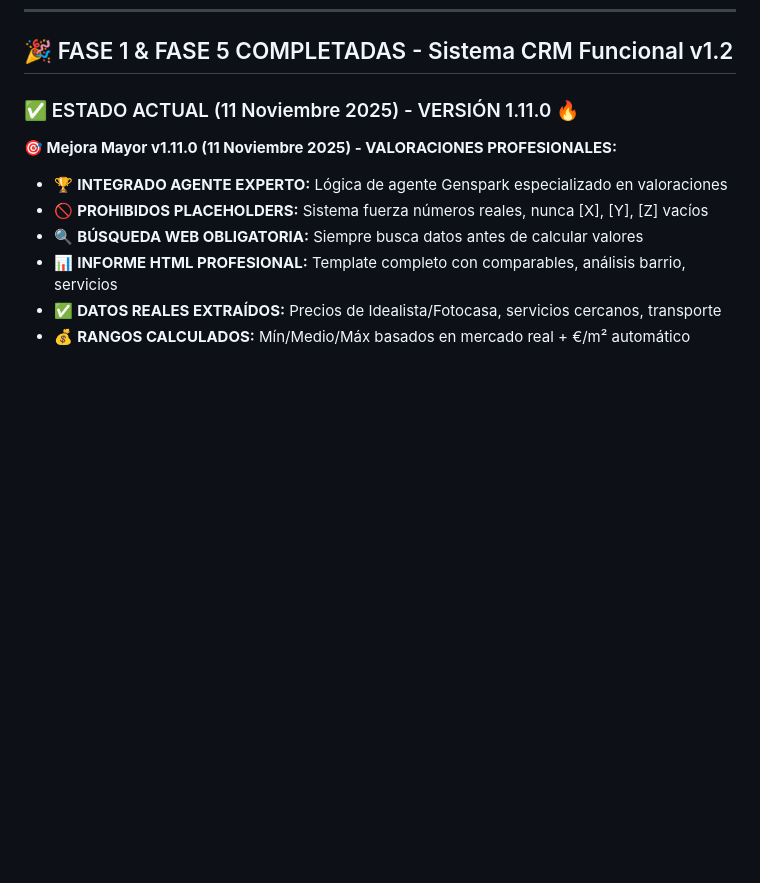
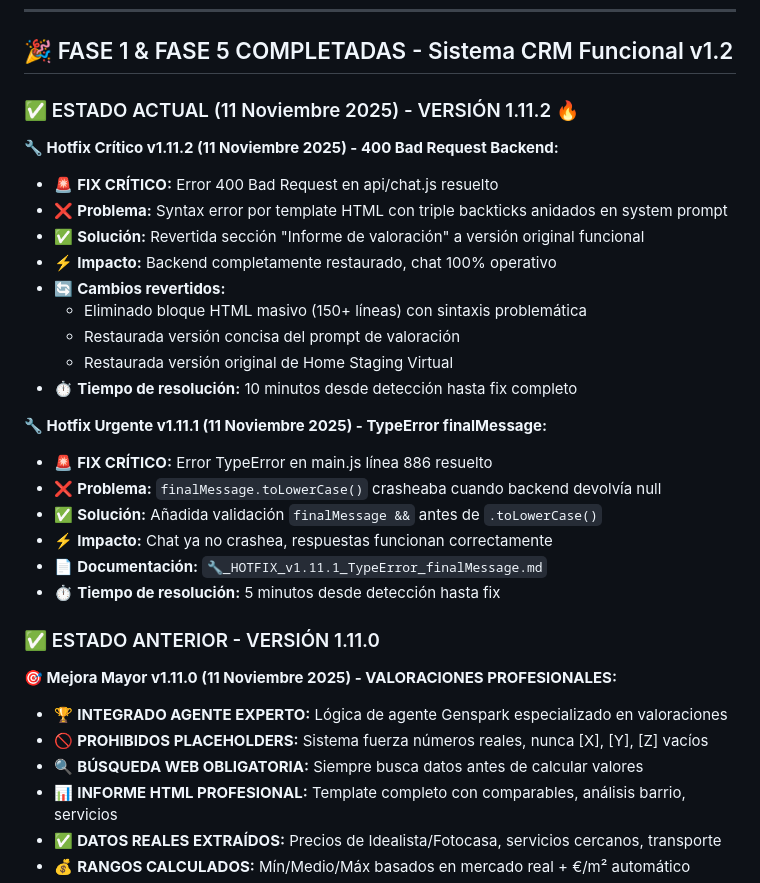
Before and after one commit to Samuelwoody/domus-ia, a Markdown page: README.md, the part around the change. Drawn GitHub-style; blank space fills up the shorter version.

```diff
--- a/README.md
+++ b/README.md
@@ -8,7 +8,28 @@
 
 ## 🎉 FASE 1 & FASE 5 COMPLETADAS - Sistema CRM Funcional v1.2
 
-### ✅ ESTADO ACTUAL (11 Noviembre 2025) - VERSIÓN 1.11.0 🔥
+### ✅ ESTADO ACTUAL (11 Noviembre 2025) - VERSIÓN 1.11.2 🔥
+
+**🔧 Hotfix Crítico v1.11.2 (11 Noviembre 2025) - 400 Bad Request Backend:**
+- 🚨 **FIX CRÍTICO:** Error 400 Bad Request en api/chat.js resuelto
+- ❌ **Problema:** Syntax error por template HTML con triple backticks anidados en system prompt
+- ✅ **Solución:** Revertida sección "Informe de valoración" a versión original funcional
+- ⚡ **Impacto:** Backend completamente restaurado, chat 100% operativo
+- 🔄 **Cambios revertidos:**
+  - Eliminado bloque HTML masivo (150+ líneas) con sintaxis problemática
+  - Restaurada versión concisa del prompt de valoración
+  - Restaurada versión original de Home Staging Virtual
+- ⏱️ **Tiempo de resolución:** 10 minutos desde detección hasta fix completo
+
+**🔧 Hotfix Urgente v1.11.1 (11 Noviembre 2025) - TypeError finalMessage:**
+- 🚨 **FIX CRÍTICO:** Error TypeError en main.js línea 886 resuelto
+- ❌ **Problema:** `finalMessage.toLowerCase()` crasheaba cuando backend devolvía null
+- ✅ **Solución:** Añadida validación `finalMessage &&` antes de `.toLowerCase()`
+- ⚡ **Impacto:** Chat ya no crashea, respuestas funcionan correctamente
+- 📄 **Documentación:** `🔧_HOTFIX_v1.11.1_TypeError_finalMessage.md`
+- ⏱️ **Tiempo de resolución:** 5 minutos desde detección hasta fix
+
+### ✅ ESTADO ANTERIOR - VERSIÓN 1.11.0
 
 **🎯 Mejora Mayor v1.11.0 (11 Noviembre 2025) - VALORACIONES PROFESIONALES:**
 - 🏆 **INTEGRADO AGENTE EXPERTO:** Lógica de agente Genspark especializado en valoraciones
```
